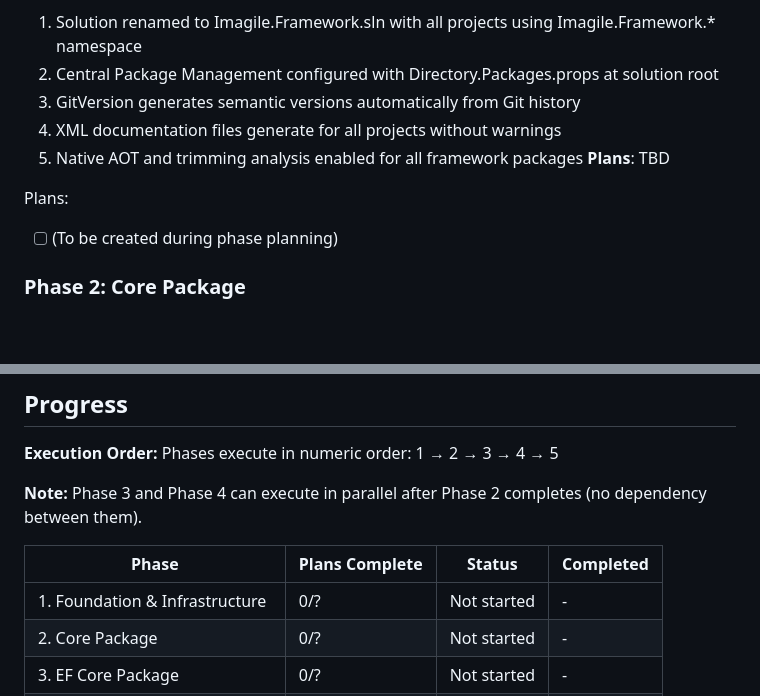
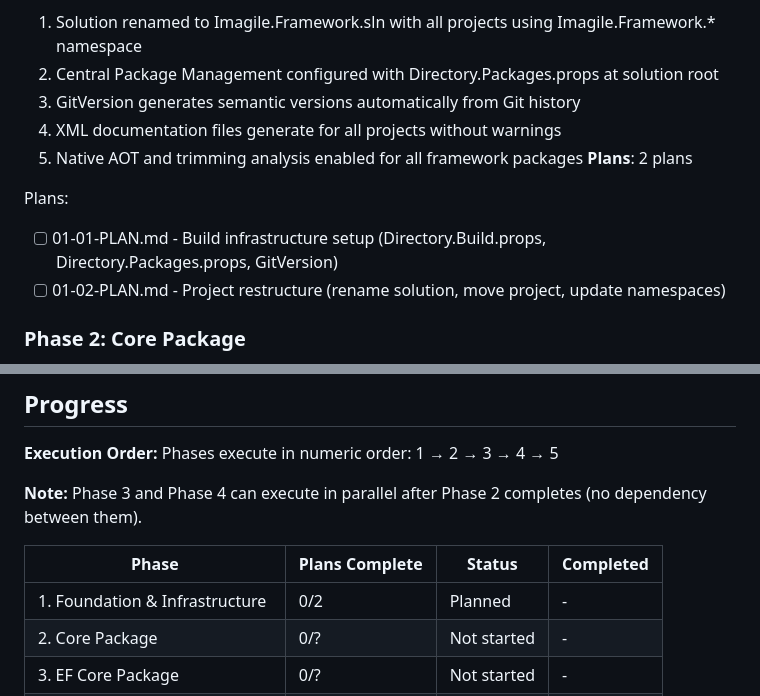
Before and after one commit to kolatts/imagile-framework, a Markdown page: .planning/ROADMAP.md, 2 parts joined by grey strips. Rendered like a GitHub page; blank space fills up the shorter version.

Commit message:
docs(01): create phase plan
Phase 01: Foundation & Infrastructure
- 2 plan(s) in 2 wave(s)
- Wave 1: Build infrastructure (props files, GitVersion)
- Wave 2: Project restructure (rename, move, update namespaces)
- Ready for execution

```diff
--- a/.planning/ROADMAP.md
+++ b/.planning/ROADMAP.md
@@ -30,10 +30,11 @@ Decimal phases appear between their surrounding integers in numeric order.
   3. GitVersion generates semantic versions automatically from Git history
   4. XML documentation files generate for all projects without warnings
   5. Native AOT and trimming analysis enabled for all framework packages
-**Plans**: TBD
+**Plans**: 2 plans
 
 Plans:
-- [ ] (To be created during phase planning)
+- [ ] 01-01-PLAN.md - Build infrastructure setup (Directory.Build.props, Directory.Packages.props, GitVersion)
+- [ ] 01-02-PLAN.md - Project restructure (rename solution, move project, update namespaces)
 
 ### Phase 2: Core Package
 **Goal**: Create zero-dependency Core package with declarative attributes extracted from imagile-app.
@@ -104,7 +105,7 @@ Phases execute in numeric order: 1 → 2 → 3 → 4 → 5
 
 | Phase | Plans Complete | Status | Completed |
 |-------|----------------|--------|-----------|
-| 1. Foundation & Infrastructure | 0/? | Not started | - |
+| 1. Foundation & Infrastructure | 0/2 | Planned | - |
 | 2. Core Package | 0/? | Not started | - |
 | 3. EF Core Package | 0/? | Not started | - |
 | 4. Blazor Package | 0/? | Not started | - |
```
Also changed, not shown: 2 other files.
